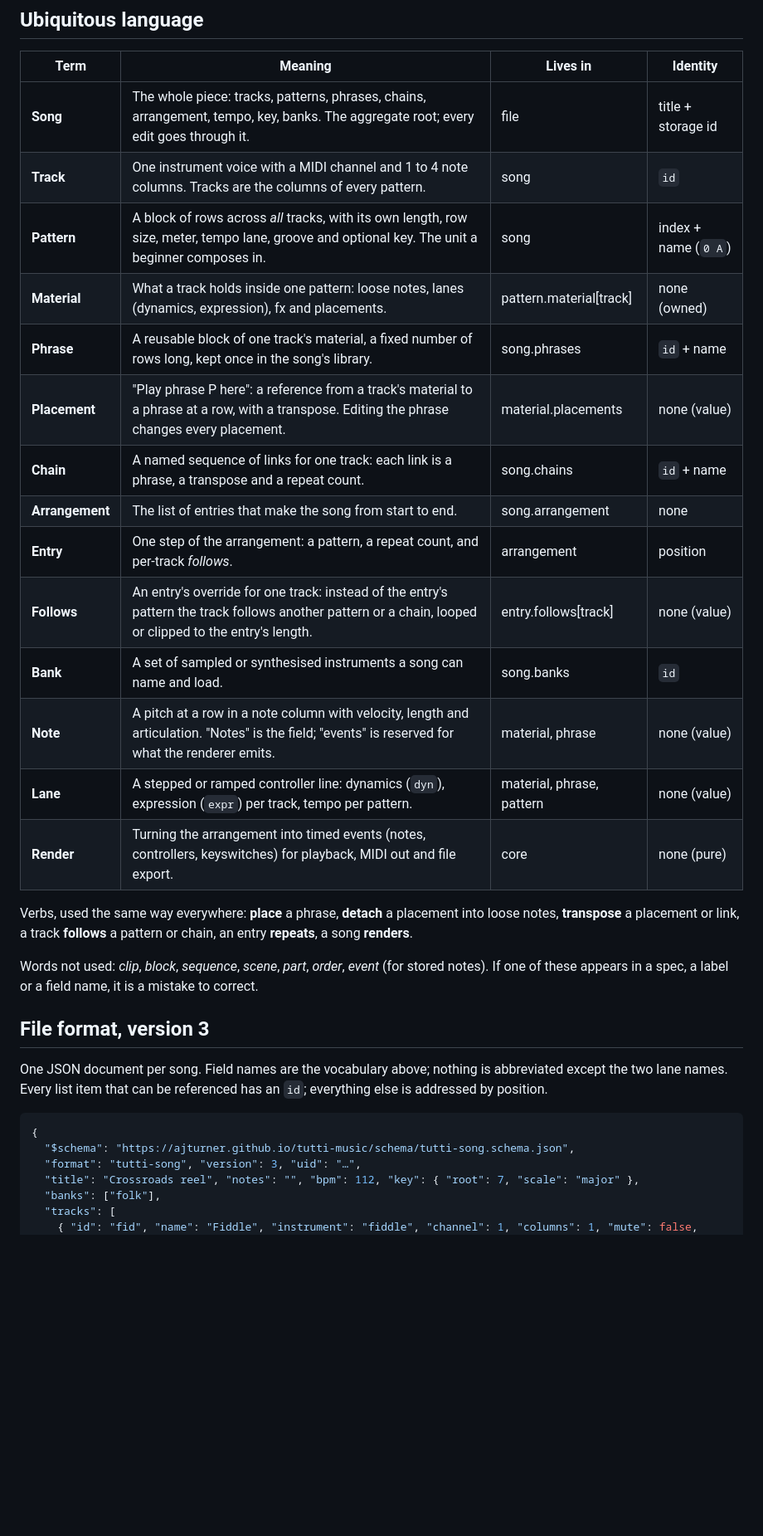
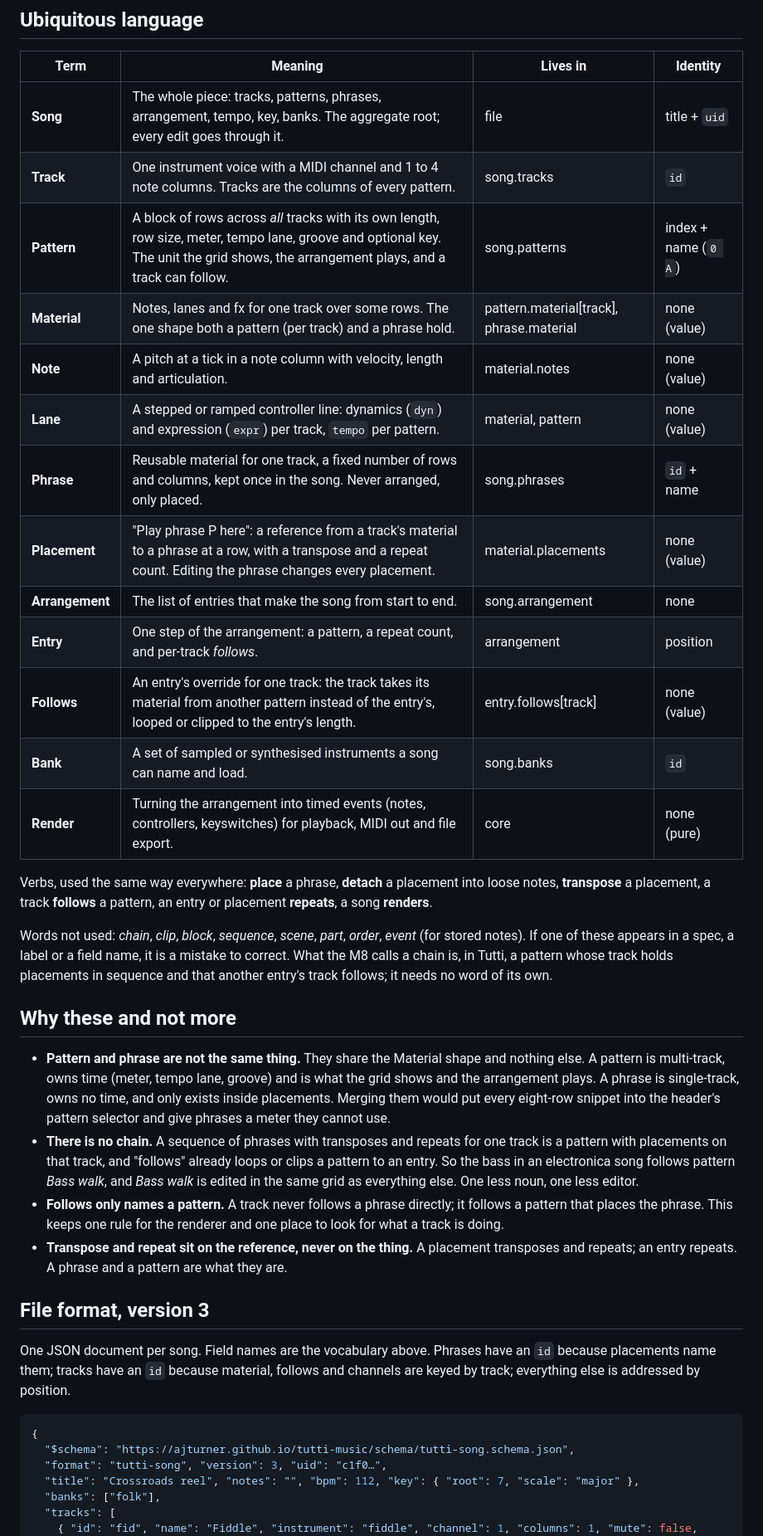
Before and after one commit to ajturner/tutti-music, a Markdown page: docs/domain.md, the part around one of its changes. Shown at 83% size. GitHub-like rendering; blank space fills up the shorter version.

````diff
--- a/docs/domain.md
+++ b/docs/domain.md
@@ -6,33 +6,39 @@ The vocabulary the app, the specs, the file format and the guide all use. One wo
 
 | Term | Meaning | Lives in | Identity |
 |---|---|---|---|
-| **Song** | The whole piece: tracks, patterns, phrases, chains, arrangement, tempo, key, banks. The aggregate root; every edit goes through it. | file | title + storage id |
-| **Track** | One instrument voice with a MIDI channel and 1 to 4 note columns. Tracks are the columns of every pattern. | song | `id` |
-| **Pattern** | A block of rows across *all* tracks, with its own length, row size, meter, tempo lane, groove and optional key. The unit a beginner composes in. | song | index + name (`0 A`) |
-| **Material** | What a track holds inside one pattern: loose notes, lanes (dynamics, expression), fx and placements. | pattern.material[track] | none (owned) |
-| **Phrase** | A reusable block of one track's material, a fixed number of rows long, kept once in the song's library. | song.phrases | `id` + name |
-| **Placement** | "Play phrase P here": a reference from a track's material to a phrase at a row, with a transpose. Editing the phrase changes every placement. | material.placements | none (value) |
-| **Chain** | A named sequence of links for one track: each link is a phrase, a transpose and a repeat count. | song.chains | `id` + name |
+| **Song** | The whole piece: tracks, patterns, phrases, arrangement, tempo, key, banks. The aggregate root; every edit goes through it. | file | title + `uid` |
+| **Track** | One instrument voice with a MIDI channel and 1 to 4 note columns. Tracks are the columns of every pattern. | song.tracks | `id` |
+| **Pattern** | A block of rows across *all* tracks with its own length, row size, meter, tempo lane, groove and optional key. The unit the grid shows, the arrangement plays, and a track can follow. | song.patterns | index + name (`0 A`) |
+| **Material** | Notes, lanes and fx for one track over some rows. The one shape both a pattern (per track) and a phrase hold. | pattern.material[track], phrase.material | none (value) |
+| **Note** | A pitch at a tick in a note column with velocity, length and articulation. | material.notes | none (value) |
+| **Lane** | A stepped or ramped controller line: dynamics (`dyn`) and expression (`expr`) per track, `tempo` per pattern. | material, pattern | none (value) |
+| **Phrase** | Reusable material for one track, a fixed number of rows and columns, kept once in the song. Never arranged, only placed. | song.phrases | `id` + name |
+| **Placement** | "Play phrase P here": a reference from a track's material to a phrase at a row, with a transpose and a repeat count. Editing the phrase changes every placement. | material.placements | none (value) |
 | **Arrangement** | The list of entries that make the song from start to end. | song.arrangement | none |
 | **Entry** | One step of the arrangement: a pattern, a repeat count, and per-track *follows*. | arrangement | position |
-| **Follows** | An entry's override for one track: instead of the entry's pattern the track follows another pattern or a chain, looped or clipped to the entry's length. | entry.follows[track] | none (value) |
+| **Follows** | An entry's override for one track: the track takes its material from another pattern instead of the entry's, looped or clipped to the entry's length. | entry.follows[track] | none (value) |
 | **Bank** | A set of sampled or synthesised instruments a song can name and load. | song.banks | `id` |
-| **Note** | A pitch at a row in a note column with velocity, length and articulation. "Notes" is the field; "events" is reserved for what the renderer emits. | material, phrase | none (value) |
-| **Lane** | A stepped or ramped controller line: dynamics (`dyn`), expression (`expr`) per track, tempo per pattern. | material, phrase, pattern | none (value) |
 | **Render** | Turning the arrangement into timed events (notes, controllers, keyswitches) for playback, MIDI out and file export. | core | none (pure) |
 
-Verbs, used the same way everywhere: **place** a phrase, **detach** a placement into loose notes, **transpose** a placement or link, a track **follows** a pattern or chain, an entry **repeats**, a song **renders**.
+Verbs, used the same way everywhere: **place** a phrase, **detach** a placement into loose notes, **transpose** a placement, a track **follows** a pattern, an entry or placement **repeats**, a song **renders**.
 
-Words not used: *clip*, *block*, *sequence*, *scene*, *part*, *order*, *event* (for stored notes). If one of these appears in a spec, a label or a field name, it is a mistake to correct.
+Words not used: *chain*, *clip*, *block*, *sequence*, *scene*, *part*, *order*, *event* (for stored notes). If one of these appears in a spec, a label or a field name, it is a mistake to correct. What the M8 calls a chain is, in Tutti, a pattern whose track holds placements in sequence and that another entry's track follows; it needs no word of its own.
+
+## Why these and not more
+
+- **Pattern and phrase are not the same thing.** They share the Material shape and nothing else. A pattern is multi-track, owns time (meter, tempo lane, groove) and is what the grid shows and the arrangement plays. A phrase is single-track, owns no time, and only exists inside placements. Merging them would put every eight-row snippet into the header's pattern selector and give phrases a meter they cannot use.
+- **There is no chain.** A sequence of phrases with transposes and repeats for one track is a pattern with placements on that track, and "follows" already loops or clips a pattern to an entry. So the bass in an electronica song follows pattern *Bass walk*, and *Bass walk* is edited in the same grid as everything else. One less noun, one less editor.
+- **Follows only names a pattern.** A track never follows a phrase directly; it follows a pattern that places the phrase. This keeps one rule for the renderer and one place to look for what a track is doing.
+- **Transpose and repeat sit on the reference, never on the thing.** A placement transposes and repeats; an entry repeats. A phrase and a pattern are what they are.
 
 ## File format, version 3
 
-One JSON document per song. Field names are the vocabulary above; nothing is abbreviated except the two lane names. Every list item that can be referenced has an `id`; everything else is addressed by position.
+One JSON document per song. Field names are the vocabulary above. Phrases have an `id` because placements name them; tracks have an `id` because material, follows and channels are keyed by track; everything else is addressed by position.
 
 ```json
 {
   "$schema": "https://ajturner.github.io/tutti-music/schema/tutti-song.schema.json",
-  "format": "tutti-song", "version": 3, "uid": "…",
+  "format": "tutti-song", "version": 3, "uid": "c1f0…",
   "title": "Crossroads reel", "notes": "", "bpm": 112, "key": { "root": 7, "scale": "major" },
   "banks": ["folk"],
   "tracks": [
````
Also changed, not shown: other parts of docs/domain.md (+125 -131 lines).
